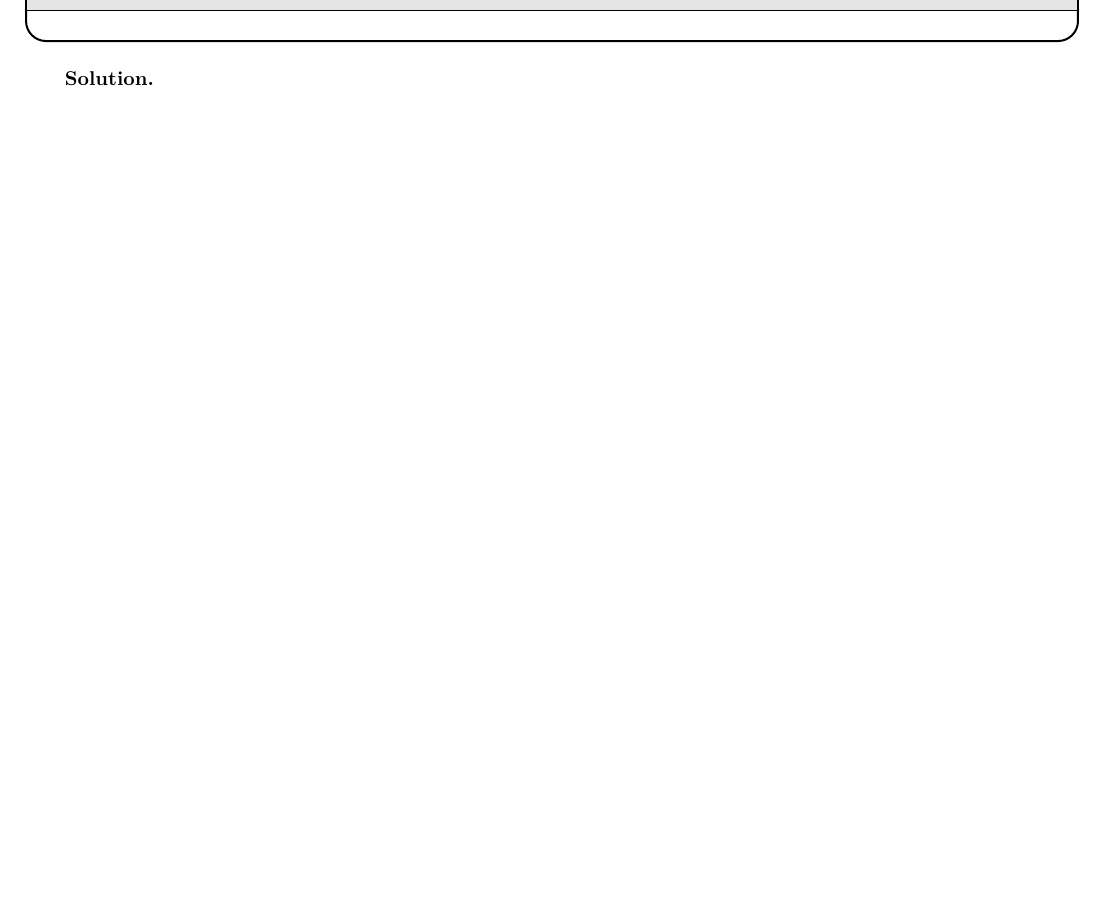
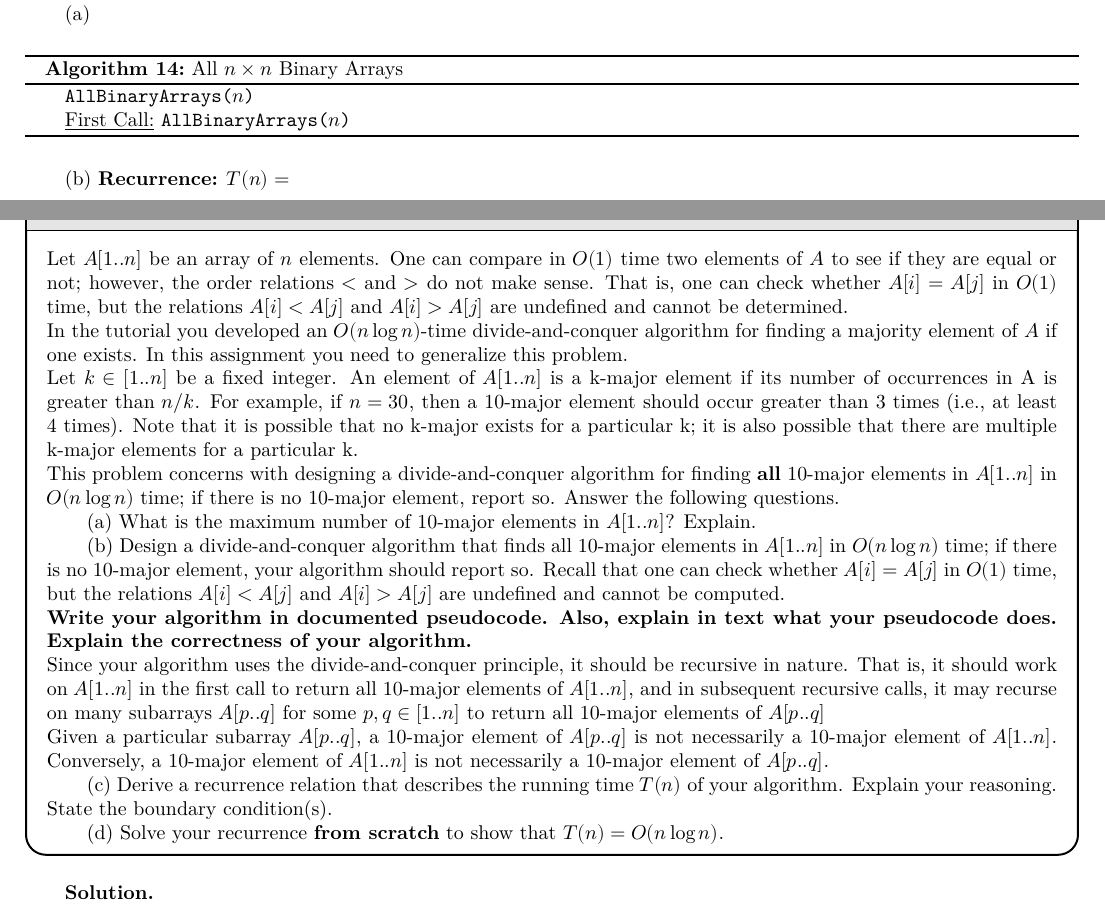
Before and after one commit to AndyLin31/Design-and-Analysis-of-Algorithms-Notes, a LaTeX document (Algorithms.tex): part of page 16 of 19 before the commit and two parts of pages 15 and 16 of 19 after it, the two joined at a grey line, cut at the place of the change, the shorter picture padded with empty space. Compiled offline with XeLaTeX; a missing font is replaced by an installed copy or a similar font.

Commit message:
Sept. 20

```diff
--- a/Algorithms.tex
+++ b/Algorithms.tex
@@ -1235,4 +1239,51 @@ $$
 
 \textbf{Solution.}
 
+(a)
+\begin{algorithm}
+	\SetAlgoLined
+	\SetKwFunction{AllBinaryArrays}{AllBinaryArrays}
+	\AllBinaryArrays{$n$}{
+
+	}
+
+	\underline{First Call:} \AllBinaryArrays{$n$}
+
+	\caption{All $n\times n$ Binary Arrays}
+\end{algorithm}
+
+(b) \textbf{Recurrence:} $T(n) = $
+
 \newpage
+
+\begin{Problem}
+
+	Let $A[1..n]$ be an array of $n$ elements. One can compare in $O(1)$ time two elements of $A$ to see if they are equal or not; however,
+	the order relations $<$ and $>$ do not make sense. That is, one can check whether $A[i] = A[j]$ in $O(1)$ time, but the relations $A[i] < A[j]$ and $A[i] > A[j]$ are undefined and cannot be determined.
+
+	\noindent In the tutorial you developed an $O(n\log n)$-time divide-and-conquer algorithm for finding a majority element of $A$ if one exists. In this assignment you need to generalize this problem.
+
+	\noindent Let $k\in [1..n]$ be a fixed integer. An element of $A[1..n]$ is a k-major element if its number of occurrences in A is greater than $n/k$. For example, if $n = 30$, then a 10-major element should occur greater than 3 times (i.e., at least 4 times). Note that it is possible that no k-major exists for a particular k; it is also possible that there are multiple k-major elements for a particular k.
+
+	\noindent This problem concerns with designing a divide-and-conquer algorithm for finding \textbf{all} 10-major elements in $A[1..n]$ in $O(n\log n)$ time; if there is no 10-major element, report so. Answer the following questions.
+
+	(a) What is the maximum number of 10-major elements in
+	$A[1..n]$? Explain.
+
+	(b) Design a divide-and-conquer algorithm that finds all 10-major elements in $A[1..n]$ in $O(n\log n)$ time; if there is no 10-major element, your algorithm should report so. Recall that one can check whether $A[i] = A[j]$ in $O(1)$ time, but the relations $A[i] < A[j]$ and $A[i] > A[j]$ are undefined and cannot be computed.
+
+	\noindent \textbf{Write your algorithm in documented pseudocode. Also, explain in text what your pseudocode does. Explain the correctness of your algorithm.}
+
+	\noindent Since your algorithm uses the divide-and-conquer principle, it should
+	be recursive in nature. That is, it should work on $A[1..n]$ in the
+	first call to return all 10-major elements of $A[1..n]$, and in subsequent recursive calls, it may recurse on many subarrays $A[p..q]$ for some $p, q\in [1..n]$ to return all 10-major elements of $A[p..q]$
+
+	\noindent Given a particular subarray $A[p..q]$, a 10-major element of $A[p..q]$ is not necessarily a 10-major element of $A[1..n]$. Conversely, a 10-major element of $A[1..n]$ is not necessarily a 10-major element of $A[p..q]$.
+
+	(c) Derive a recurrence relation that describes the running time $T(n)$ of your algorithm. Explain your reasoning. State the boundary condition(s).
+
+	(d) Solve your recurrence \textbf{from scratch} to show that $T(n) = O(n\log n)$.
+
+\end{Problem}
+
+\textbf{Solution.}
```
Also changed, not shown: Algorithms.pdf, Algorithms.tex (32 more changed lines), 5 other files.
